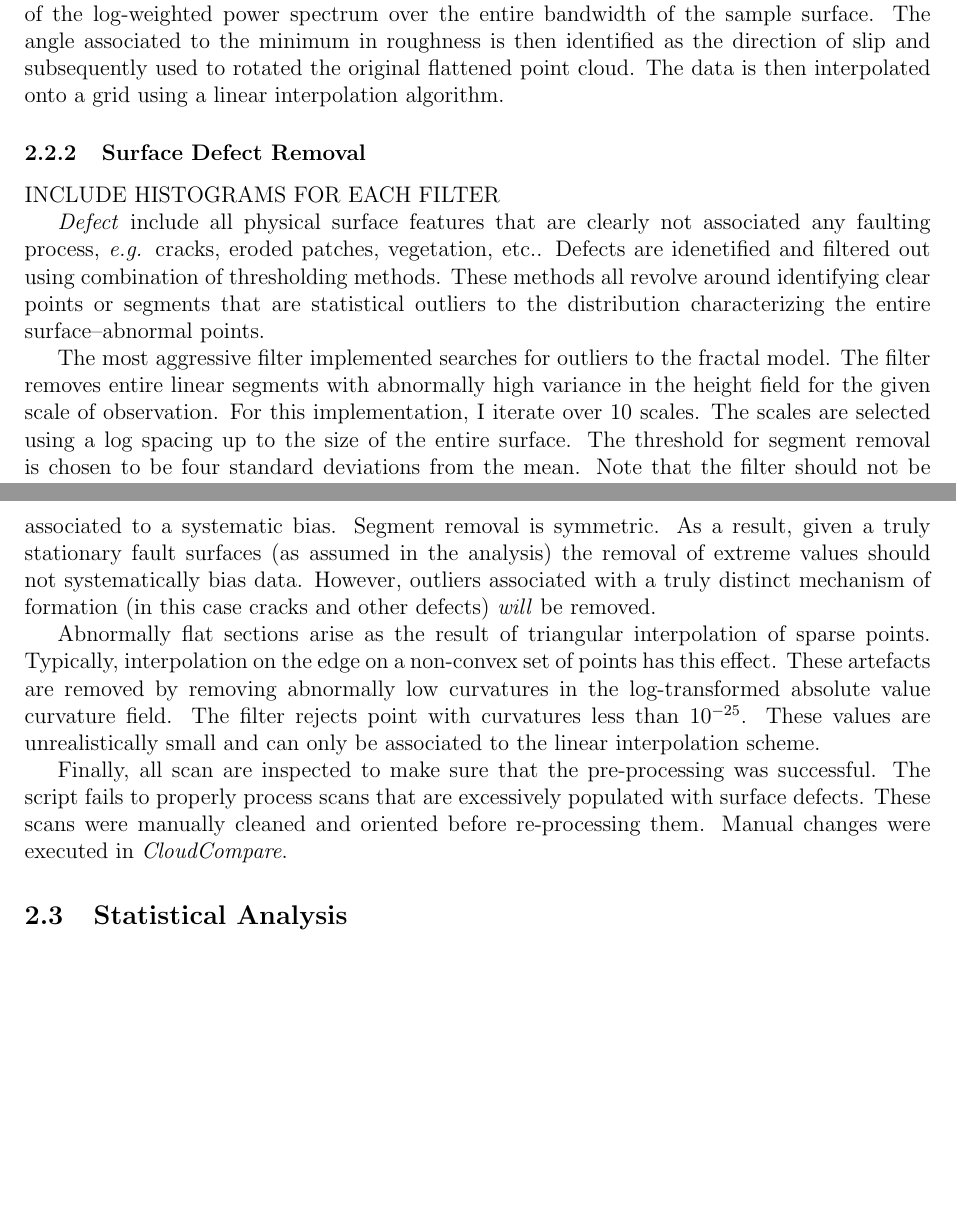
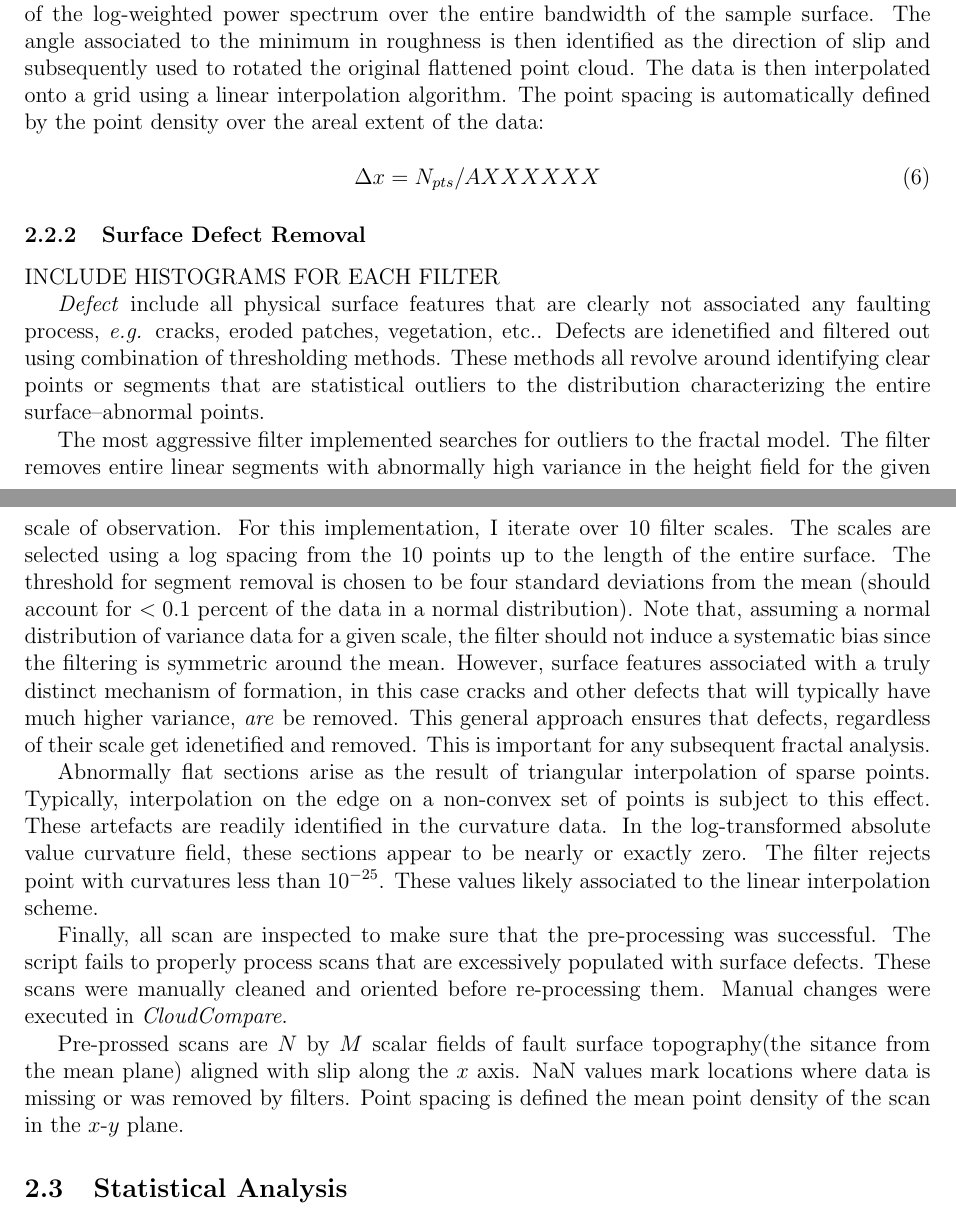
Before and after one commit to GEO-IASS/Thesis-Draft, a LaTeX thesis (Thesis_draft.tex): two parts of pages 8 and 9 of 15 before the commit and two parts of pages 8 and 9 of 16 after it, joined at a grey line, cut so that both start at the same text, the shorter picture padded with empty space. Compiled offline with pdfLaTeX.

Commit message:
Methods  improvement

```diff
--- a/Thesis_draft.tex
+++ b/Thesis_draft.tex
@@ -187,7 +187,11 @@ $$ R = \cos\theta\textbf{I} + \sin\theta[\textbf{u}]_x+(1-\cos\theta)\textbf{u}\
 
 were $[\textbf{u}]_x$ is the cross product matrix of $u$ and $\otimes$ is the tensor product and $I$ is the identity matrix.
 
-Fault surfaces are anisotropic. The direction of slip is preserved in the anisotropy whereby the 'smoothest' direction is slip parallel and the 'roughnest' direction is perpendicular to slip. The fault scan is rotated around the $z$ axis such that the direction of slip is along the $x$ axis. The direction of slip is by decimating raw data before iteratd steps of regridding, one-degree rotation and spectral analysis. In the radial search, roughness is quanified as the integral of the log-weighted power spectrum over the entire bandwidth of the sample surface. The angle associated to the minimum in roughness is then identified as the direction of slip and subsequently used to rotated the original flattened point cloud. The data is then interpolated onto a grid using a linear interpolation algorithm.
+Fault surfaces are anisotropic. The direction of slip is preserved in the anisotropy whereby the 'smoothest' direction is slip parallel and the 'roughnest' direction is perpendicular to slip. The fault scan is rotated around the $z$ axis such that the direction of slip is along the $x$ axis. The direction of slip is by decimating raw data before iteratd steps of regridding, one-degree rotation and spectral analysis. In the radial search, roughness is quanified as the integral of the log-weighted power spectrum over the entire bandwidth of the sample surface. The angle associated to the minimum in roughness is then identified as the direction of slip and subsequently used to rotated the original flattened point cloud. The data is then interpolated onto a grid using a linear interpolation algorithm. The point spacing is automatically defined by the point density over the areal extent of the data:
+
+\begin{equation}
+	\Delta x = N_{pts}/A XXXXXX
+\end{equation}
 
 		\subsubsection{Surface Defect Removal}
 
@@ -196,15 +200,18 @@ INCLUDE HISTOGRAMS FOR EACH FILTER
 
 \textit{Defect} include all physical surface features that are clearly not associated any faulting process, \textit{e.g.} cracks, eroded patches, vegetation, etc.. Defects are idenetified and filtered out using combination of thresholding methods. These methods all revolve around identifying clear points or segments that are statistical outliers to the distribution characterizing the entire surface--abnormal points.
 
-The most aggressive filter implemented searches for outliers to the fractal model. The filter removes entire linear segments with abnormally high variance in the height field for the given scale of observation. For this implementation, I iterate over 10 scales. The scales are selected using a log spacing up to the size of the entire surface. The threshold for segment removal is chosen to be four standard deviations from the mean. Note that the filter should not be associated to a systematic bias. Segment removal is symmetric. As a result, given a truly stationary fault surfaces (as assumed in the analysis) the removal of extreme values should not systematically bias data. However, outliers associated with a truly distinct mechanism of formation (in this case cracks and other defects) \textit{will} be removed.
+The most aggressive filter implemented searches for outliers to the fractal model. The filter removes entire linear segments with abnormally high variance in the height field for the given scale of observation. For this implementation, I iterate over 10 filter scales. The scales are selected using a log spacing from the 10 points up to the length of the entire surface. The threshold for segment removal is chosen to be four standard deviations from the mean (should account for $<0.1$ percent of the data in a normal distribution). Note that, assuming a normal distribution of variance data for a given scale, the filter should not induce a systematic bias since the filtering is symmetric around the mean. However, surface features associated with a truly distinct mechanism of formation, in this case cracks and other defects that will typically have much higher variance, \textit{are} be removed. This general approach ensures that defects, regardless of their scale get idenetified and removed. This is important for any subsequent fractal analysis.
 
-Abnormally flat sections arise as the result of triangular interpolation of sparse points. Typically, interpolation on the edge on a non-convex set of points has this effect. These artefacts are removed by removing abnormally low curvatures in the log-transformed absolute value curvature field. The filter rejects point with curvatures less than $10^{-25}$. These values are unrealistically small and can only be associated to the linear interpolation scheme.
+Abnormally flat sections arise as the result of triangular interpolation of sparse points. Typically, interpolation on the edge on a non-convex set of points is subject to this effect. These artefacts are readily identified in the curvature data. In the log-transformed absolute value curvature field, these sections appear to be nearly or exactly zero. The filter rejects point with curvatures less than $10^{-25}$. These values likely associated to the linear interpolation scheme.
 
 Finally, all scan are inspected to make sure that the pre-processing was successful. The script fails to properly process scans that are excessively populated with surface defects. These scans were manually cleaned and oriented before re-processing them. Manual changes were executed in \textit{CloudCompare}.
 
+Pre-prossed scans are $N$ by $M$ scalar fields of fault surface topography(the sitance from the mean plane) aligned with slip along the $x$ axis. NaN values mark locations where data is missing or was removed by filters. Point spacing is defined the mean point density of the scan in the $x$-$y$ plane.
 	\subsection{Statistical Analysis}
 
+
 		\subsubsection{Spectral Analysis}
+
 
 		\subsubsection{More Spatial Statistics}
 
```
Also changed, not shown: Thesis_draft.tex (4 more changed lines).
